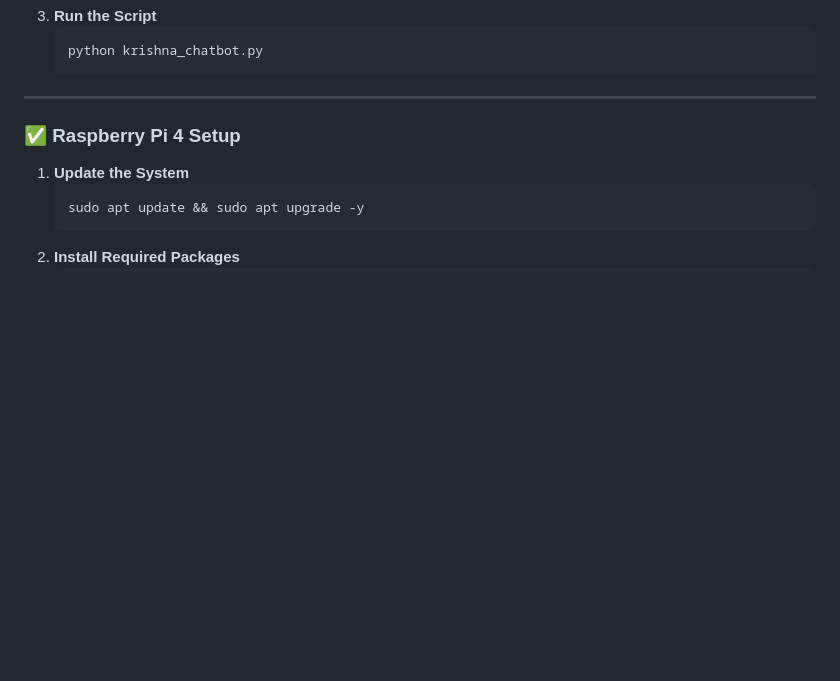
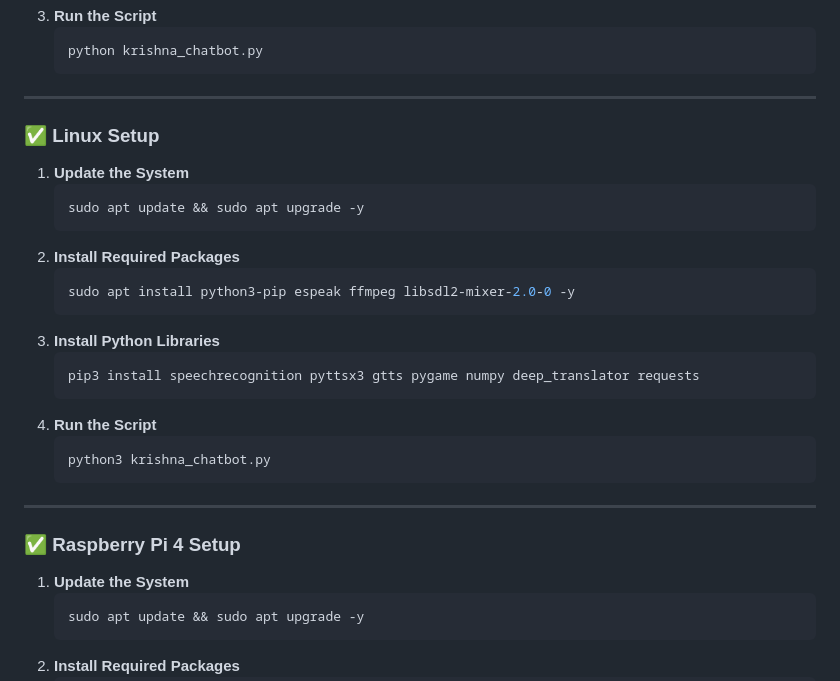
Before and after one commit to shayen71421/SOP, a Markdown page: README.md, the part around the change. Drawn GitHub-style; blank space fills up the shorter version.

````diff
--- a/README.md
+++ b/README.md
@@ -29,6 +29,28 @@ Krishna Chatbot is an AI-powered **voice assistant** that responds to queries in
    ```
 
 ---
+
+
+### ✅ Linux Setup
+1. **Update the System**
+   ```bash
+   sudo apt update && sudo apt upgrade -y
+   ```
+2. **Install Required Packages**
+   ```bash
+   sudo apt install python3-pip espeak ffmpeg libsdl2-mixer-2.0-0 -y
+   ```
+3. **Install Python Libraries**
+   ```bash
+   pip3 install speechrecognition pyttsx3 gtts pygame numpy deep_translator requests
+   ```
+4. **Run the Script**
+   ```bash
+   python3 krishna_chatbot.py
+   ```
+
+---
+
 
 ### ✅ Raspberry Pi 4 Setup
 1. **Update the System**
````
